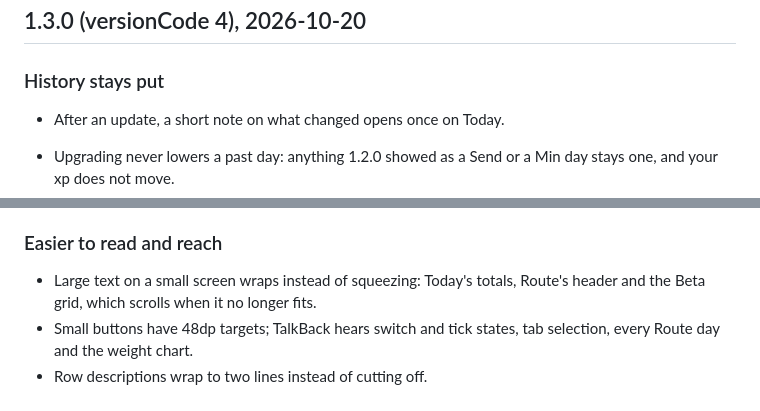
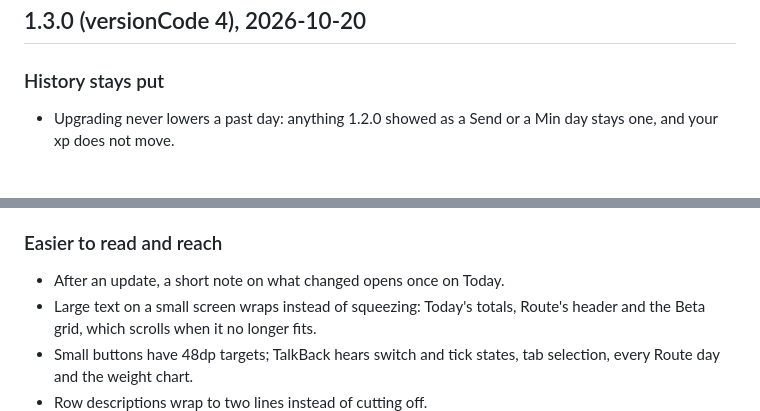
Before and after one commit to doughknee/cut-tracker, a Markdown page: CHANGELOG.md, 2 parts joined by grey strips. Rendered like a GitHub page; blank space fills up the shorter version.

Commit message:
Changelog: the New in note sits under Easier to read and reach
Co-Authored-By: Claude Opus 5.5 <noreply@anthropic.com>

```diff
--- a/CHANGELOG.md
+++ b/CHANGELOG.md
@@ -6,7 +6,6 @@ What changed in Sendline, from the user's side. Newest first.
 
 ### History stays put
 
-- After an update, a short note on what changed opens once on Today.
 
 - Upgrading never lowers a past day: anything 1.2.0 showed as a Send or a Min day stays one, and your xp does not move.
 - A past day keeps the result it was logged with. Raising protein, changing what a kind of day asks for or editing a meal no longer turns old Sends into Min days or uses up freezes.
@@ -65,6 +64,7 @@ What changed in Sendline, from the user's side. Newest first.
 
 ### Easier to read and reach
 
+- After an update, a short note on what changed opens once on Today.
 - Large text on a small screen wraps instead of squeezing: Today's totals, Route's header and the Beta grid, which scrolls when it no longer fits.
 - Small buttons have 48dp targets; TalkBack hears switch and tick states, tab selection, every Route day and the weight chart.
 - Row descriptions wrap to two lines instead of cutting off.
```
